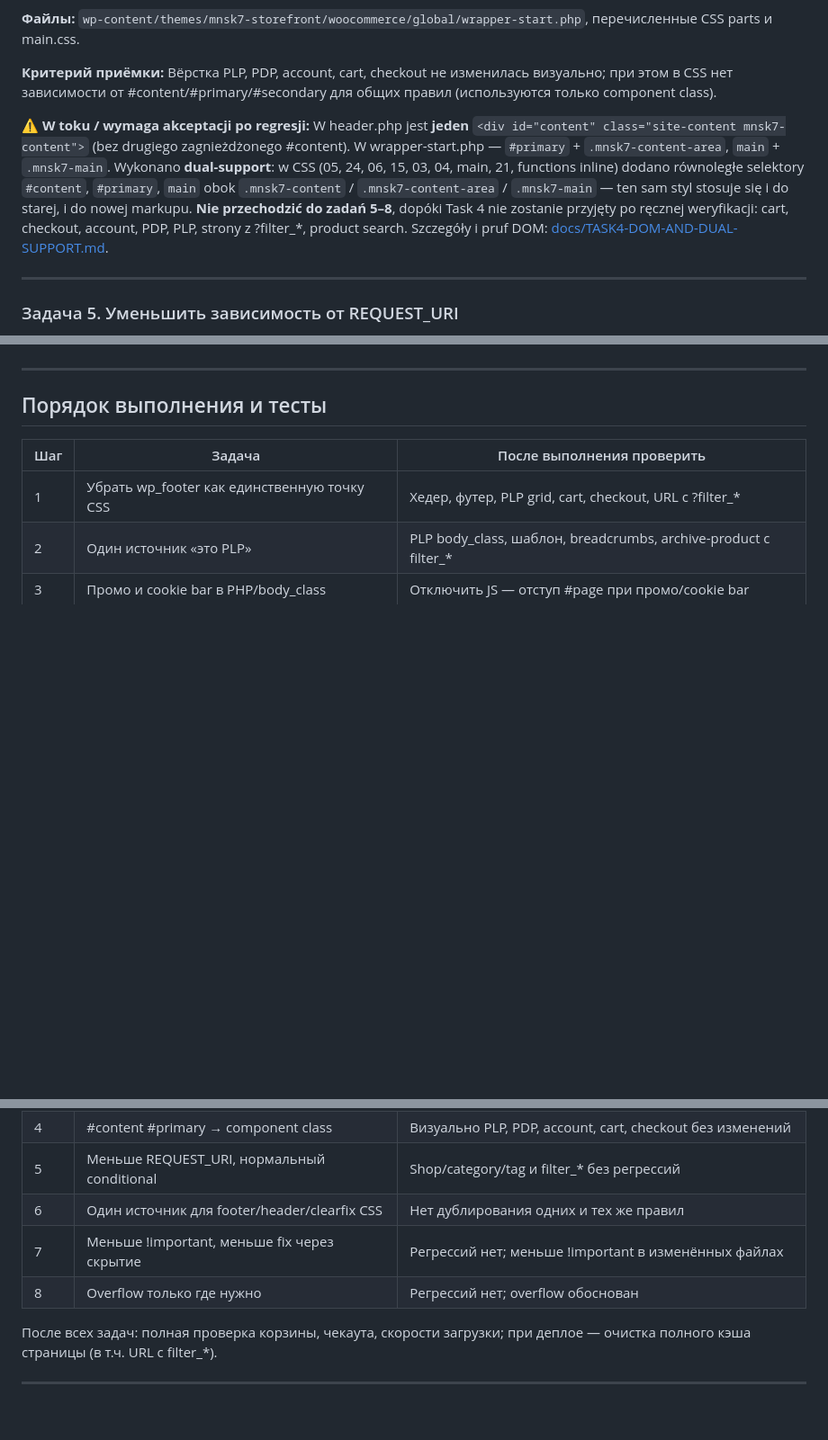
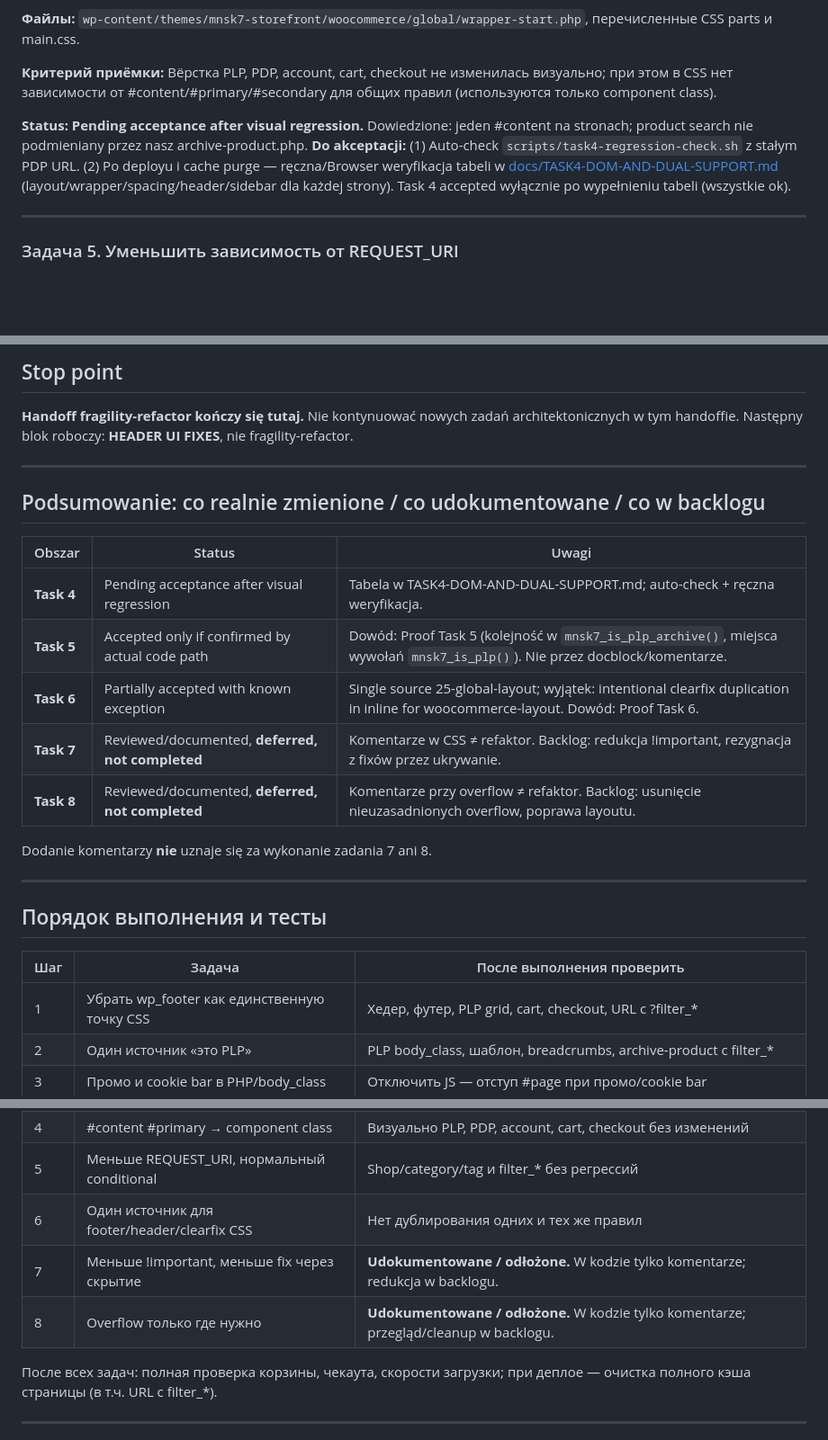
Before and after one commit to mnsk7/mnsk7-tools, a Markdown page: docs/HANDOFF-LAYOUT-STATE-REFACTOR.md, 3 parts joined by grey strips. Shown at 90% size. Drawn GitHub-style; blank space fills up the shorter version.

```diff
--- a/docs/HANDOFF-LAYOUT-STATE-REFACTOR.md
+++ b/docs/HANDOFF-LAYOUT-STATE-REFACTOR.md
@@ -95,7 +95,7 @@
 
 **Критерий приёмки:** Вёрстка PLP, PDP, account, cart, checkout не изменилась визуально; при этом в CSS нет зависимости от #content/#primary/#secondary для общих правил (используются только component class).
 
-**⚠️ W toku / wymaga akceptacji po regresji:** W header.php jest **jeden** `<div id="content" class="site-content mnsk7-content">` (bez drugiego zagnieżdżonego #content). W wrapper-start.php — `#primary` + `.mnsk7-content-area`, `main` + `.mnsk7-main`. Wykonano **dual-support**: w CSS (05, 24, 06, 15, 03, 04, main, 21, functions inline) dodano równoległe selektory `#content`, `#primary`, `main` obok `.mnsk7-content` / `.mnsk7-content-area` / `.mnsk7-main` — ten sam styl stosuje się i do starej, i do nowej markupu. **Nie przechodzić do zadań 5–8**, dopóki Task 4 nie zostanie przyjęty po ręcznej weryfikacji: cart, checkout, account, PDP, PLP, strony z ?filter_*, product search. Szczegóły i pruf DOM: [docs/TASK4-DOM-AND-DUAL-SUPPORT.md](./TASK4-DOM-AND-DUAL-SUPPORT.md).
+**Status: Pending acceptance after visual regression.** Dowiedzione: jeden #content na stronach; product search nie podmieniany przez nasz archive-product.php. **Do akceptacji:** (1) Auto-check `scripts/task4-regression-check.sh` z stałym PDP URL. (2) Po deployu i cache purge — ręczna/Browser weryfikacja tabeli w [docs/TASK4-DOM-AND-DUAL-SUPPORT.md](./TASK4-DOM-AND-DUAL-SUPPORT.md) (layout/wrapper/spacing/header/sidebar dla każdej strony). Task 4 accepted wyłącznie po wypełnieniu tabeli (wszystkie ok).
 
 ---
 
@@ -161,3 +218,20 @@
+## Stop point
+
+**Handoff fragility-refactor kończy się tutaj.** Nie kontynuować nowych zadań architektonicznych w tym handoffie. Następny blok roboczy: **HEADER UI FIXES**, nie fragility-refactor.
+
+---
+
+## Podsumowanie: co realnie zmienione / co udokumentowane / co w backlogu
+
+| Obszar | Status | Uwagi |
+|--------|--------|-------|
+| **Task 4** | Pending acceptance after visual regression | Tabela w TASK4-DOM-AND-DUAL-SUPPORT.md; auto-check + ręczna weryfikacja. |
+| **Task 5** | Accepted only if confirmed by actual code path | Dowód: Proof Task 5 (kolejność w `mnsk7_is_plp_archive()`, miejsca wywołań `mnsk7_is_plp()`). Nie przez docblock/komentarze. |
+| **Task 6** | Partially accepted with known exception | Single source 25-global-layout; wyjątek: intentional clearfix duplication in inline for woocommerce-layout. Dowód: Proof Task 6. |
+| **Task 7** | Reviewed/documented, **deferred, not completed** | Komentarze w CSS ≠ refaktor. Backlog: redukcja !important, rezygnacja z fixów przez ukrywanie. |
+| **Task 8** | Reviewed/documented, **deferred, not completed** | Komentarze przy overflow ≠ refaktor. Backlog: usunięcie nieuzasadnionych overflow, poprawa layoutu. |
+
+Dodanie komentarzy **nie** uznaje się za wykonanie zadania 7 ani 8.
 
 ---
 
@@ -171,8 +245,8 @@
 | 4 | #content #primary → component class | Визуально PLP, PDP, account, cart, checkout без изменений |
 | 5 | Меньше REQUEST_URI, нормальный conditional | Shop/category/tag и filter_* без регрессий |
 | 6 | Один источник для footer/header/clearfix CSS | Нет дублирования одних и тех же правил |
-| 7 | Меньше !important, меньше fix через скрытие | Регрессий нет; меньше !important в изменённых файлах |
-| 8 | Overflow только где нужно | Регрессий нет; overflow обоснован |
+| 7 | Меньше !important, меньше fix через скрытие | **Udokumentowane / odłożone.** W kodzie tylko komentarze; redukcja w backlogu. |
+| 8 | Overflow только где нужно | **Udokumentowane / odłożone.** W kodzie tylko komentarze; przegląd/cleanup w backlogu. |
 
 После всех задач: полная проверка корзины, чекаута, скорости загрузки; при деплое — очистка полного кэша страницы (в т.ч. URL с filter_*).
 
```
Also changed, not shown: other parts of docs/HANDOFF-LAYOUT-STATE-REFACTOR.md (+61 -4 lines), docs/HEADER-UI-FIXES-PLAN.md (added, +71 -0 lines).
